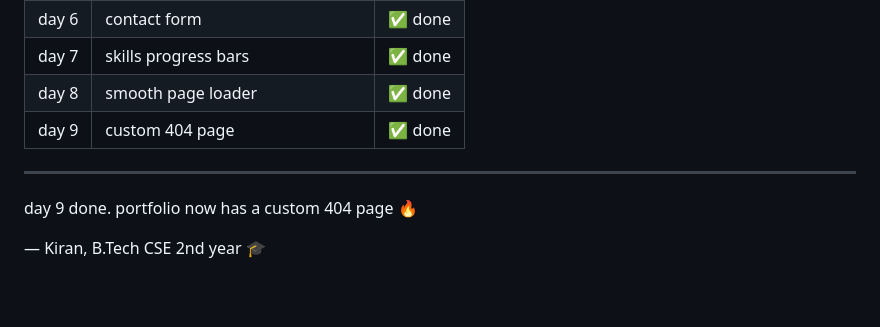
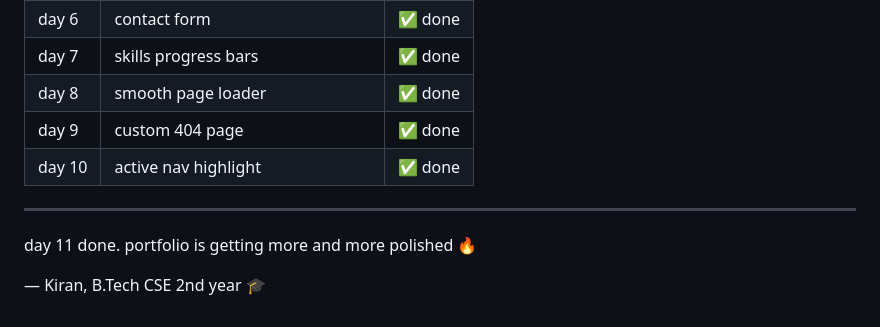
Before and after one commit to kiranmv002/kiran.codes, a Markdown page: README.md, the part around the change. Rendered like a GitHub page; blank space fills up the shorter version.

```diff
--- a/README.md
+++ b/README.md
@@ -144,8 +144,9 @@ files → `style.css` `script.js`
 | day 7   | skills progress bars                  | ✅ done    |
 | day 8   | smooth page loader                    | ✅ done    |
 | day 9   | custom 404 page                       | ✅ done    |
+| day 10  | active nav highlight                  | ✅ done    |
 ---
 
-day 9 done. portfolio now has a custom 404 page  🔥
+day 11 done. portfolio is getting more and more polished 🔥
 
 — Kiran, B.Tech CSE 2nd year 🎓
```
